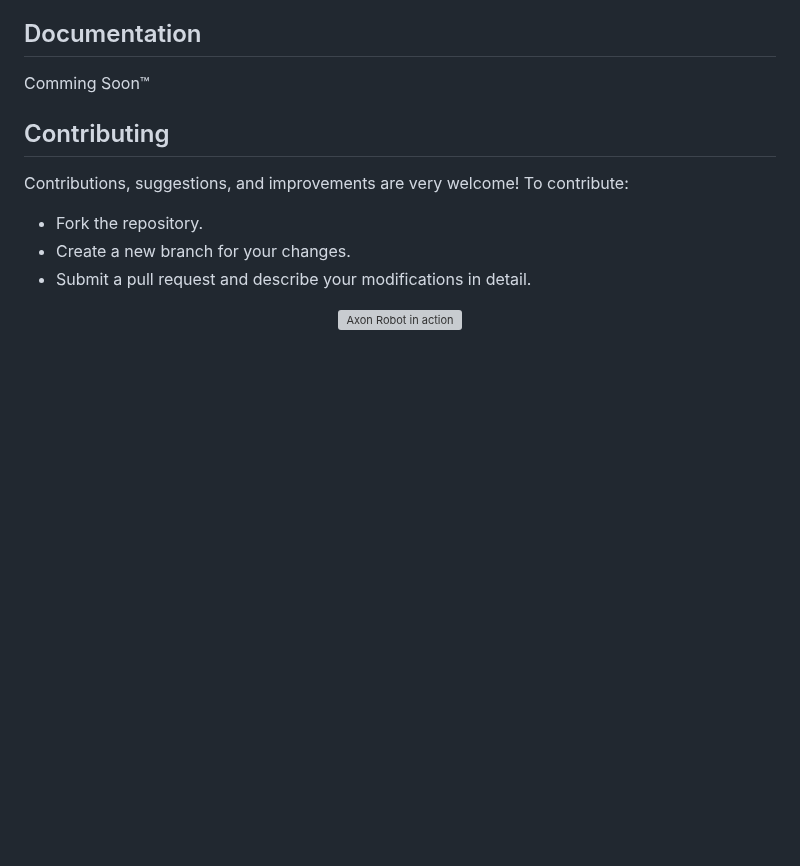
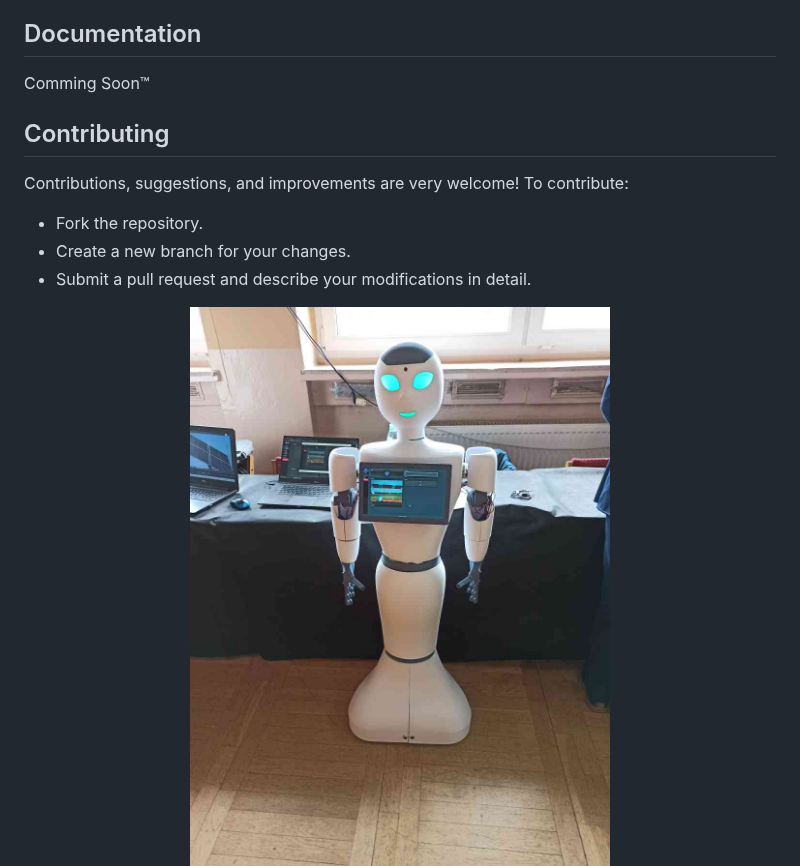
Before and after one commit to plomek/Axon-Robot, a Markdown page: README.md, the part around one of its changes. GitHub-like rendering; blank space fills up the shorter version; grey boxes are pictures that could not be loaded.

```diff
--- a/README.md
+++ b/README.md
@@ -44,7 +44,7 @@ Contributions, suggestions, and improvements are very welcome! To contribute:
 - Submit a pull request and describe your modifications in detail.
 
 <div align="center">
-  <img src="/.github/axongif1.gif" alt="Axon Robot in action" width="500"/>
+  <img src="/.github/1.jpg" alt="Axon Robot" width="500"/>
 </div>
 
 <div align="center">
```
Also changed, not shown: other parts of README.md (+1 -1 lines).
